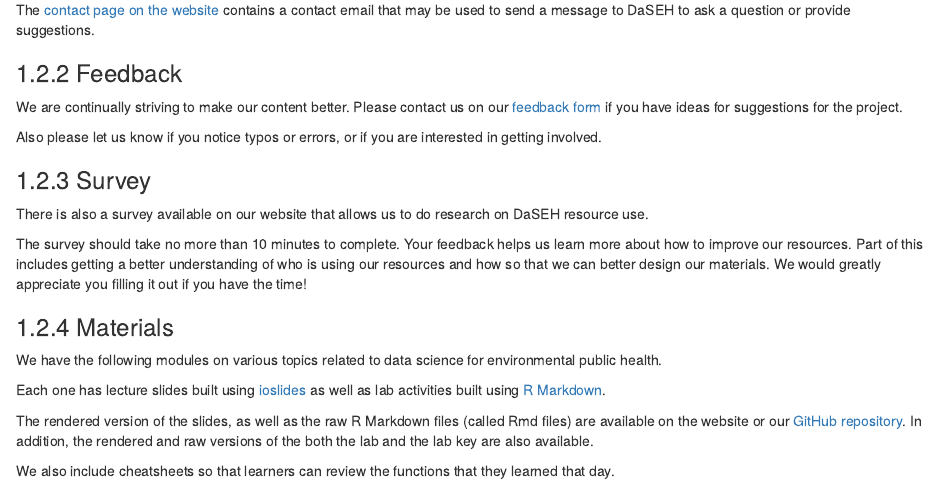
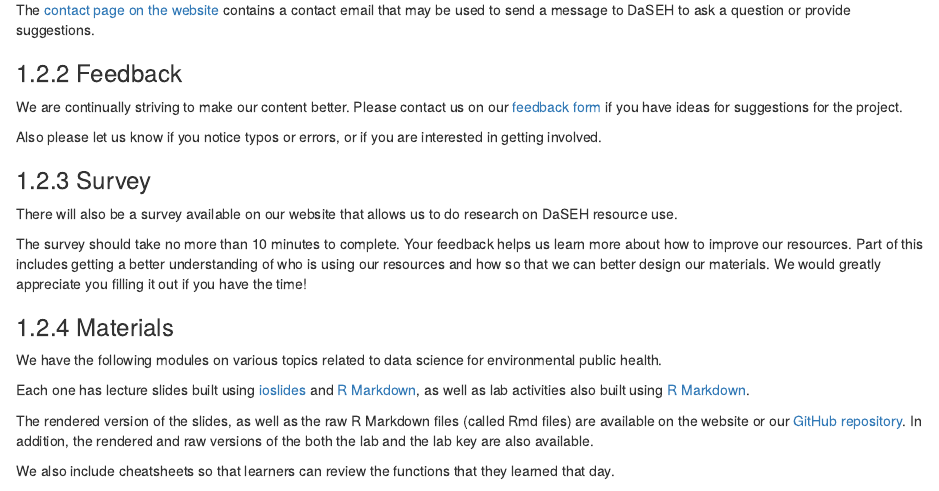
Before and after one commit to fhdsl/daseh_instructor_guide, an R Markdown document (02-daseh_infrastructure.Rmd): the page in a window 1100 px wide, from 800 px down. Rendered offline with R 4.5, knitr and Pandoc, with nearby package versions; drawn as R Markdown's standard HTML page in place of the format the file asks for; some code elsewhere in the file could not run offline.

Commit message:
more explanation about ioslides/rmarkdown

```diff
--- a/02-daseh_infrastructure.Rmd
+++ b/02-daseh_infrastructure.Rmd
@@ -54,7 +54,7 @@ Also please let us know if you notice typos or errors, or if you are interested
 
 ### Survey
 
-There is also a survey available on our website that allows us to do research on DaSEH resource use.
+There will also be a survey available on our website that allows us to do research on DaSEH resource use.
 
 The survey should take no more than 10 minutes to complete. Your feedback helps us learn more about how to improve our resources. Part of this includes getting a better understanding of who is using our resources and how so that we can better design our materials. We would greatly appreciate you filling it out if you have the time!
 
@@ -65,7 +65,7 @@ The survey should take no more than 10 minutes to complete. Your feedback helps
 
 We have the following modules on various topics related to data science for environmental public health.
 
-Each one has lecture slides built using [ioslides](https://garrettgman.github.io/rmarkdown/ioslides_presentation_format.html) as well as lab activities built using [R Markdown](https://rmarkdown.rstudio.com/).
+Each one has lecture slides built using [ioslides](https://garrettgman.github.io/rmarkdown/ioslides_presentation_format.html) and [R Markdown](https://rmarkdown.rstudio.com/), as well as lab activities also built using [R Markdown](https://rmarkdown.rstudio.com/).
 
 The rendered version of the slides, as well as the raw R Markdown files (called Rmd files) are available on the website or our [GitHub repository](https://github.com/fhdsl/DaSEH/). In addition, the rendered and raw versions of the both the lab and the lab key are also available.
 
```
